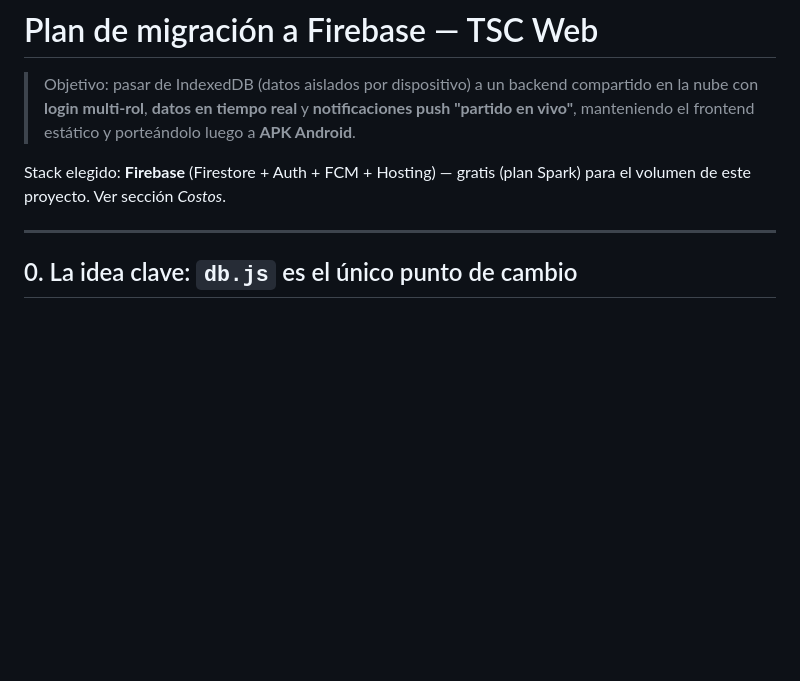
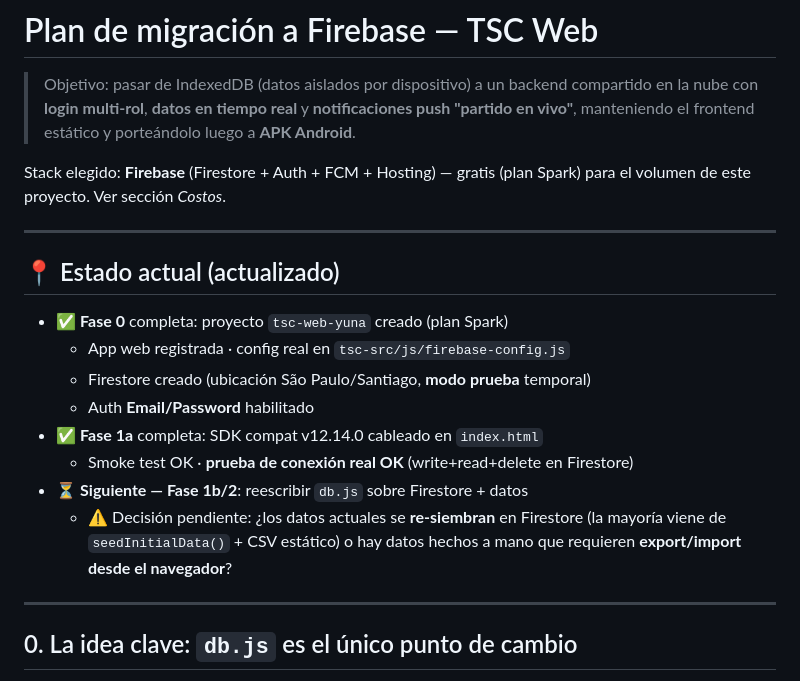
Before and after one commit to theperfectory-blip/tsc-web, a Markdown page: docs/FIREBASE_MIGRATION_PLAN.md, the part around the change. Drawn GitHub-style; blank space fills up the shorter version.

Commit message:
docs(firebase): marcar Fase 0 + 1a completas y conexión verificada
Proyecto tsc-web-yuna operativo: Firestore (modo prueba) + Auth Email/Password.
Prueba de conexión real OK (write+read+delete). Pendiente: decisión de datos
(re-seed vs export/import) antes de reescribir db.js.

Co-Authored-By: Claude Opus 4.8 <noreply@anthropic.com>

```diff
--- a/docs/FIREBASE_MIGRATION_PLAN.md
+++ b/docs/FIREBASE_MIGRATION_PLAN.md
@@ -7,6 +7,21 @@
 
 Stack elegido: **Firebase** (Firestore + Auth + FCM + Hosting) — gratis (plan Spark)
 para el volumen de este proyecto. Ver sección *Costos*.
+
+---
+
+## 📍 Estado actual (actualizado)
+
+- ✅ **Fase 0** completa: proyecto `tsc-web-yuna` creado (plan Spark)
+  - App web registrada · config real en `tsc-src/js/firebase-config.js`
+  - Firestore creado (ubicación São Paulo/Santiago, **modo prueba** temporal)
+  - Auth **Email/Password** habilitado
+- ✅ **Fase 1a** completa: SDK compat v12.14.0 cableado en `index.html`
+  - Smoke test OK · **prueba de conexión real OK** (write+read+delete en Firestore)
+- ⏳ **Siguiente — Fase 1b/2**: reescribir `db.js` sobre Firestore + datos
+  - ⚠️ Decisión pendiente: ¿los datos actuales se **re-siembran** en Firestore
+    (la mayoría viene de `seedInitialData()` + CSV estático) o hay datos
+    hechos a mano que requieren **export/import desde el navegador**?
 
 ---
 
```
